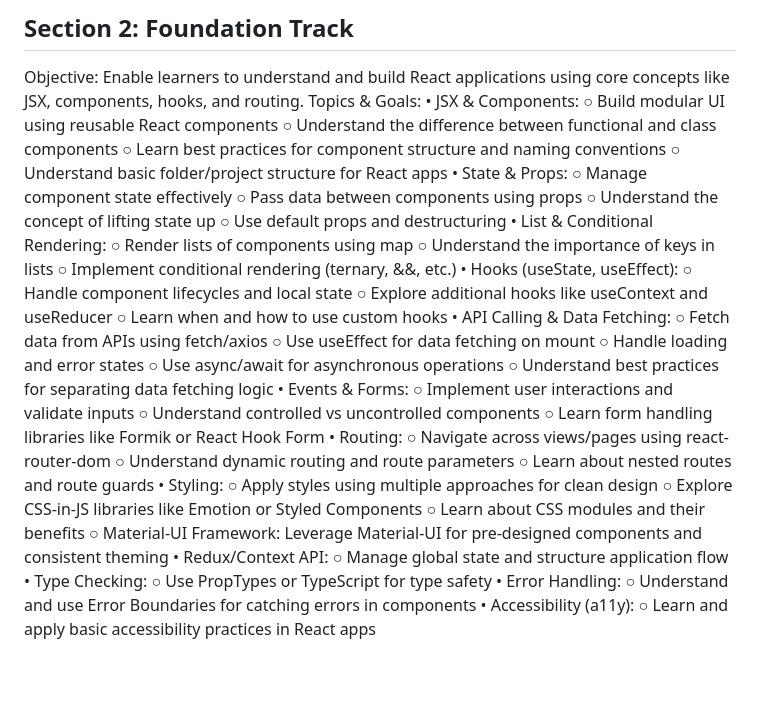
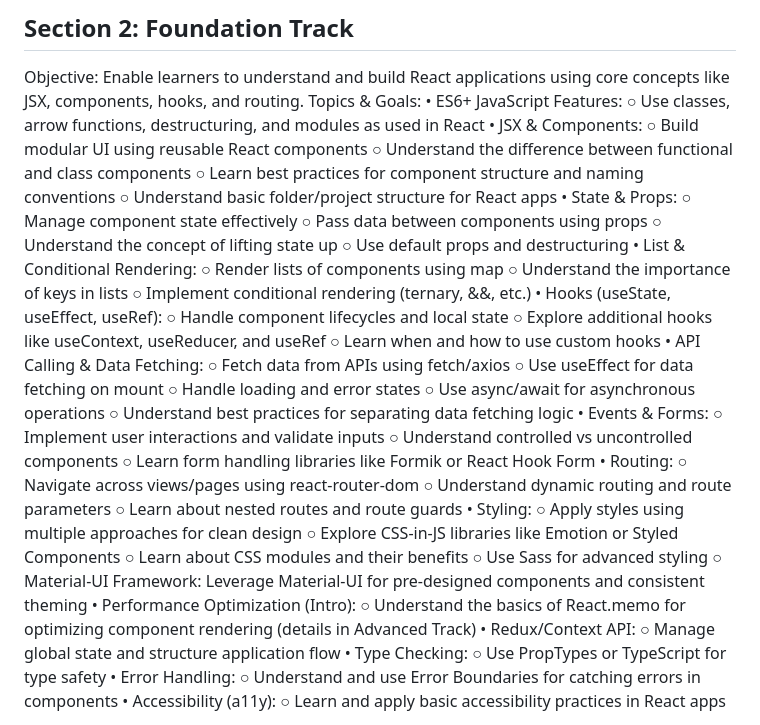
Before and after one commit to sagarteria/React-Native-HandsOn, a Markdown page: ReactJs-Course-README.md, the part around the change. Rendered like a GitHub page; blank space fills up the shorter version.

Commit message:
Enhance Section 2 of the React course outline with additional topics on ES6 features, hooks, performance optimization, and Sass for advanced styling.

```diff
--- a/ReactJs-Course-README.md
+++ b/ReactJs-Course-README.md
@@ -68,6 +68,8 @@ Outline for Prerequisite Knowledge:
 
 Objective: Enable learners to understand and build React applications using core concepts like JSX, components, hooks, and routing.
 Topics & Goals:
+    • ES6+ JavaScript Features:
+        ○ Use classes, arrow functions, destructuring, and modules as used in React
     • JSX & Components:
         ○ Build modular UI using reusable React components
         ○ Understand the difference between functional and class components
@@ -82,9 +84,9 @@ Topics & Goals:
         ○ Render lists of components using map
         ○ Understand the importance of keys in lists
         ○ Implement conditional rendering (ternary, &&, etc.)
-    • Hooks (useState, useEffect):
+    • Hooks (useState, useEffect, useRef):
         ○ Handle component lifecycles and local state
-        ○ Explore additional hooks like useContext and useReducer
+        ○ Explore additional hooks like useContext, useReducer, and useRef
         ○ Learn when and how to use custom hooks
     • API Calling & Data Fetching:
         ○ Fetch data from APIs using fetch/axios
@@ -104,7 +106,10 @@ Topics & Goals:
         ○ Apply styles using multiple approaches for clean design
         ○ Explore CSS-in-JS libraries like Emotion or Styled Components
         ○ Learn about CSS modules and their benefits
+        ○ Use Sass for advanced styling
         ○ Material-UI Framework: Leverage Material-UI for pre-designed components and consistent theming
+    • Performance Optimization (Intro):
+        ○ Understand the basics of React.memo for optimizing component rendering (details in Advanced Track)
     • Redux/Context API:
         ○ Manage global state and structure application flow
     • Type Checking:
```
